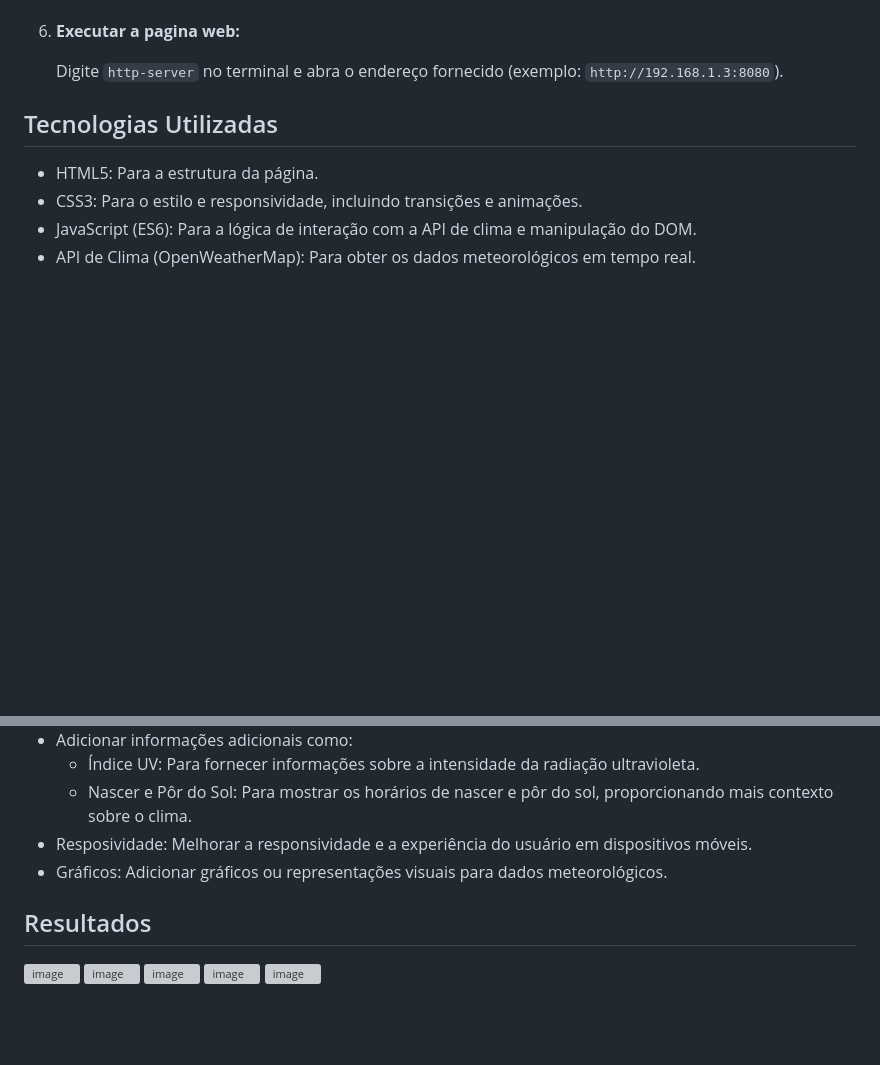
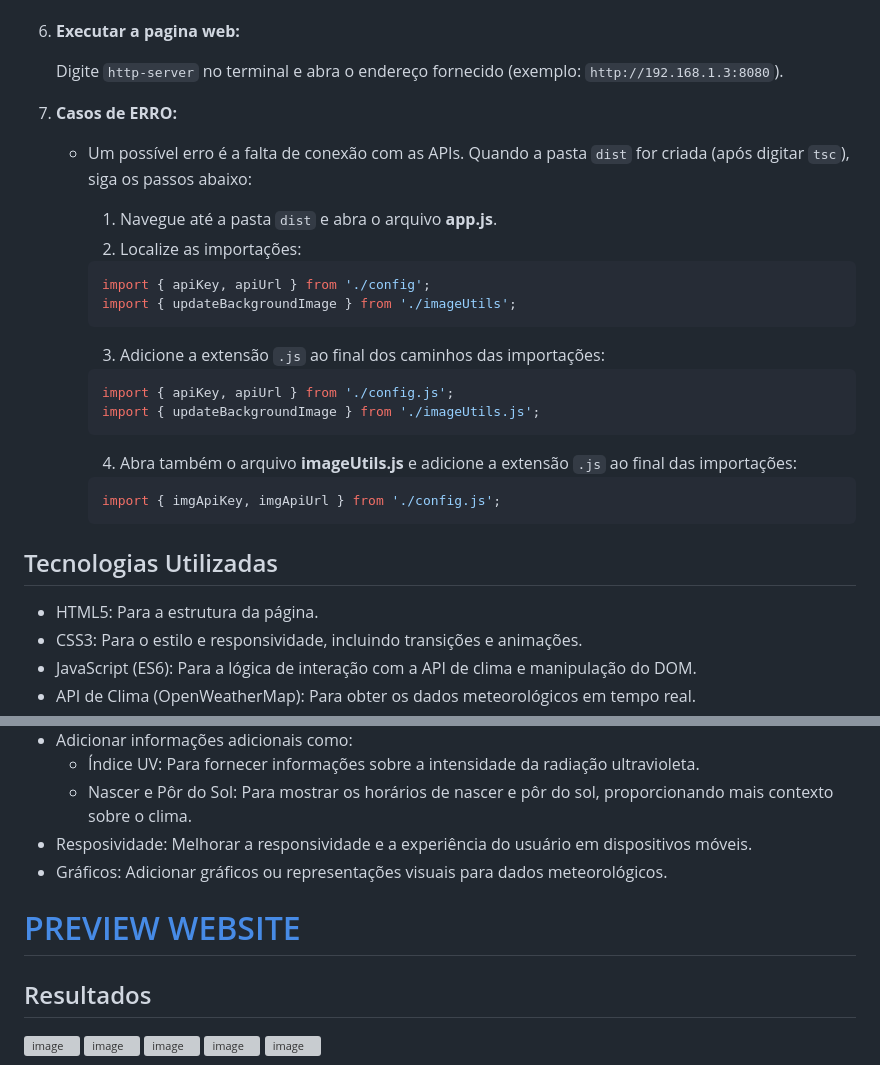
Before and after one commit to Gabriel-Gald1n0/Restic36-Fullstack, a Markdown page: README.md, 2 parts joined by grey strips. GitHub-like rendering; blank space fills up the shorter version; grey boxes are pictures that could not be loaded.

````diff
--- a/README.md
+++ b/README.md
@@ -36,7 +36,26 @@ O **Weather App** é uma aplicação web que permite ao usuário consultar infor
 6. **Executar a pagina web:**
 
    Digite `http-server` no terminal e abra o endereço fornecido (exemplo: `http://192.168.1.3:8080`).
+7. **Casos de ERRO:**
 
+   - Um possível erro é a falta de conexão com as APIs. Quando a pasta `dist` for criada (após digitar `tsc`), siga os passos abaixo:
+      1. Navegue até a pasta `dist` e abra o arquivo **app.js**.
+      2. Localize as importações:
+
+      ~~~javascript
+      import { apiKey, apiUrl } from './config';
+      import { updateBackgroundImage } from './imageUtils';
+      ~~~
+      3. Adicione a extensão `.js` ao final dos caminhos das importações:
+
+      ~~~javascript
+      import { apiKey, apiUrl } from './config.js';
+      import { updateBackgroundImage } from './imageUtils.js';
+      ~~~
+      4. Abra também o arquivo **imageUtils.js** e adicione a extensão `.js` ao final das importações:
+
+      ```javascript
+      import { imgApiKey, imgApiUrl } from './config.js';
 ## Tecnologias Utilizadas
 
 - HTML5: Para a estrutura da página.
@@ -60,6 +79,8 @@ O **Weather App** é uma aplicação web que permite ao usuário consultar infor
 - Resposividade: Melhorar a responsividade e a experiência do usuário em dispositivos móveis.
 - Gráficos: Adicionar gráficos ou representações visuais para dados meteorológicos.
 
+# [PREVIEW WEBSITE](https://new-weather-forecast-app.netlify.app)
+
 ## Resultados
 
 ![image](https://github.com/user-attachments/assets/d45fa074-2249-4db7-a6da-1d6f93a0ae60)
````
